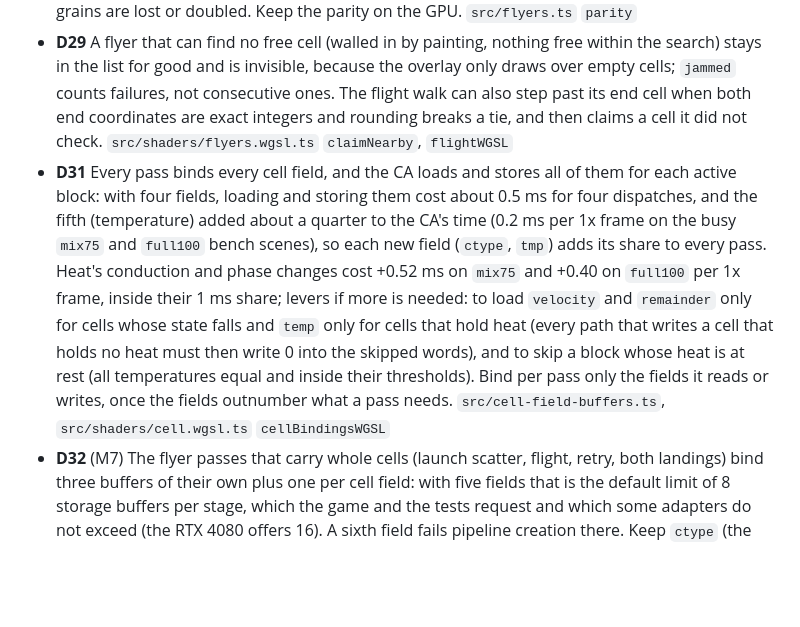
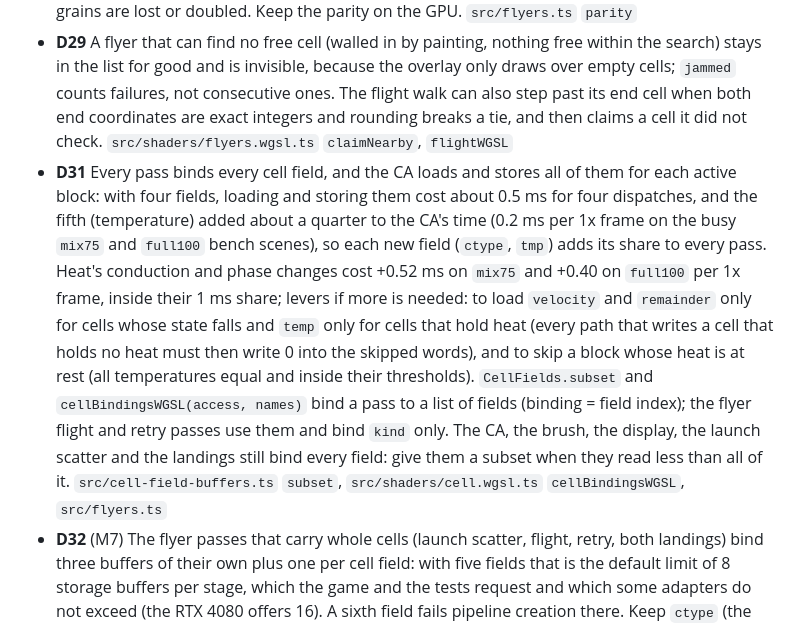
Before and after one commit to Pierre-Demessence/CorniSand, a Markdown page: docs/backlog.md, the part around the change. GitHub-like rendering; blank space fills up the shorter version.

Commit message:
docs(plan): M6.1c backlog D31 updated for subset bindings
Co-Authored-By: Claude Haiku 5.5 <noreply@anthropic.com>

```diff
--- a/docs/backlog.md
+++ b/docs/backlog.md
@@ -17,7 +17,7 @@ IDs are stable: B = bug, D = tech debt, I = idea.
 - **D24** A liquid at rest still rewrites its cells: a cell facing a non-empty neighbor turns around every dispatch (its direction is in `life`), so the words of a still pool keep changing. It defeats the "write back only what changed" saving of `storeChanged` for a resting pool; if that lever is wanted, turn only cells that have empty space beside them or above. `src/shaders/ca.wgsl.ts` `spreadRow`
 - **D28** The flyer buffers swap by a parity kept in JS and advanced when a superstep is recorded: a frame that is recorded but never runs (a validation error, `getCurrentTexture()` throwing after `simulate`) with an odd number of supersteps leaves the next frame reading the wrong buffer, so grains are lost or doubled. Keep the parity on the GPU. `src/flyers.ts` `parity`
 - **D29** A flyer that can find no free cell (walled in by painting, nothing free within the search) stays in the list for good and is invisible, because the overlay only draws over empty cells; `jammed` counts failures, not consecutive ones. The flight walk can also step past its end cell when both end coordinates are exact integers and rounding breaks a tie, and then claims a cell it did not check. `src/shaders/flyers.wgsl.ts` `claimNearby`, `flightWGSL`
-- **D31** Every pass binds every cell field, and the CA loads and stores all of them for each active block: with four fields, loading and storing them cost about 0.5 ms for four dispatches, and the fifth (temperature) added about a quarter to the CA's time (0.2 ms per 1x frame on the busy `mix75` and `full100` bench scenes), so each new field (`ctype`, `tmp`) adds its share to every pass. Heat's conduction and phase changes cost +0.52 ms on `mix75` and +0.40 on `full100` per 1x frame, inside their 1 ms share; levers if more is needed: to load `velocity` and `remainder` only for cells whose state falls and `temp` only for cells that hold heat (every path that writes a cell that holds no heat must then write 0 into the skipped words), and to skip a block whose heat is at rest (all temperatures equal and inside their thresholds). Bind per pass only the fields it reads or writes, once the fields outnumber what a pass needs. `src/cell-field-buffers.ts`, `src/shaders/cell.wgsl.ts` `cellBindingsWGSL`
+- **D31** Every pass binds every cell field, and the CA loads and stores all of them for each active block: with four fields, loading and storing them cost about 0.5 ms for four dispatches, and the fifth (temperature) added about a quarter to the CA's time (0.2 ms per 1x frame on the busy `mix75` and `full100` bench scenes), so each new field (`ctype`, `tmp`) adds its share to every pass. Heat's conduction and phase changes cost +0.52 ms on `mix75` and +0.40 on `full100` per 1x frame, inside their 1 ms share; levers if more is needed: to load `velocity` and `remainder` only for cells whose state falls and `temp` only for cells that hold heat (every path that writes a cell that holds no heat must then write 0 into the skipped words), and to skip a block whose heat is at rest (all temperatures equal and inside their thresholds). `CellFields.subset` and `cellBindingsWGSL(access, names)` bind a pass to a list of fields (binding = field index); the flyer flight and retry passes use them and bind `kind` only. The CA, the brush, the display, the launch scatter and the landings still bind every field: give them a subset when they read less than all of it. `src/cell-field-buffers.ts` `subset`, `src/shaders/cell.wgsl.ts` `cellBindingsWGSL`, `src/flyers.ts`
 - **D32** (M7) The flyer passes that carry whole cells (launch scatter, flight, retry, both landings) bind three buffers of their own plus one per cell field: with five fields that is the default limit of 8 storage buffers per stage, which the game and the tests request and which some adapters do not exceed (the RTX 4080 offers 16). A sixth field fails pipeline creation there. Keep `ctype` (the likely next field) in `kind`'s reserved bits, or bind fewer buffers in those passes (D31), before adding one. `src/flyers.ts`, `src/cell-fields.ts`
 - **D17** Page load stalls 2–4 s before the first frames run (seen in the browser at 1920×898 before the liquids moved to CA rules). In Node, creating the `Simulation` takes about 0.5–0.8 s the first time (compiling the pipelines; the CA's per-slot variables doubled its share) and 2–9 ms after (`npm run bench`), so profile the load in the browser again before optimizing; if it still stalls, create the pipelines with `createComputePipelineAsync` and show a loading state. `src/simulation.ts`
 
```
Also changed, not shown: docs/plans/m6-air.md (+2 -2 lines).
